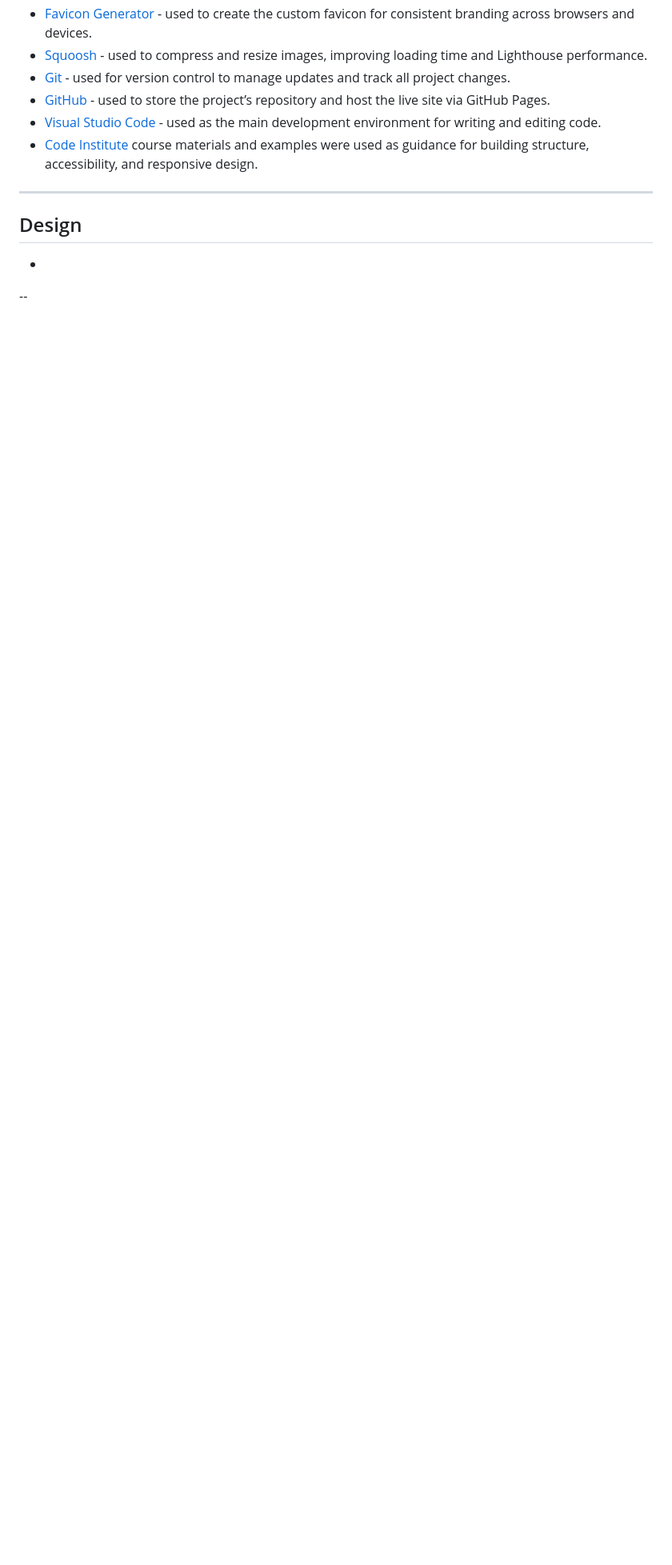
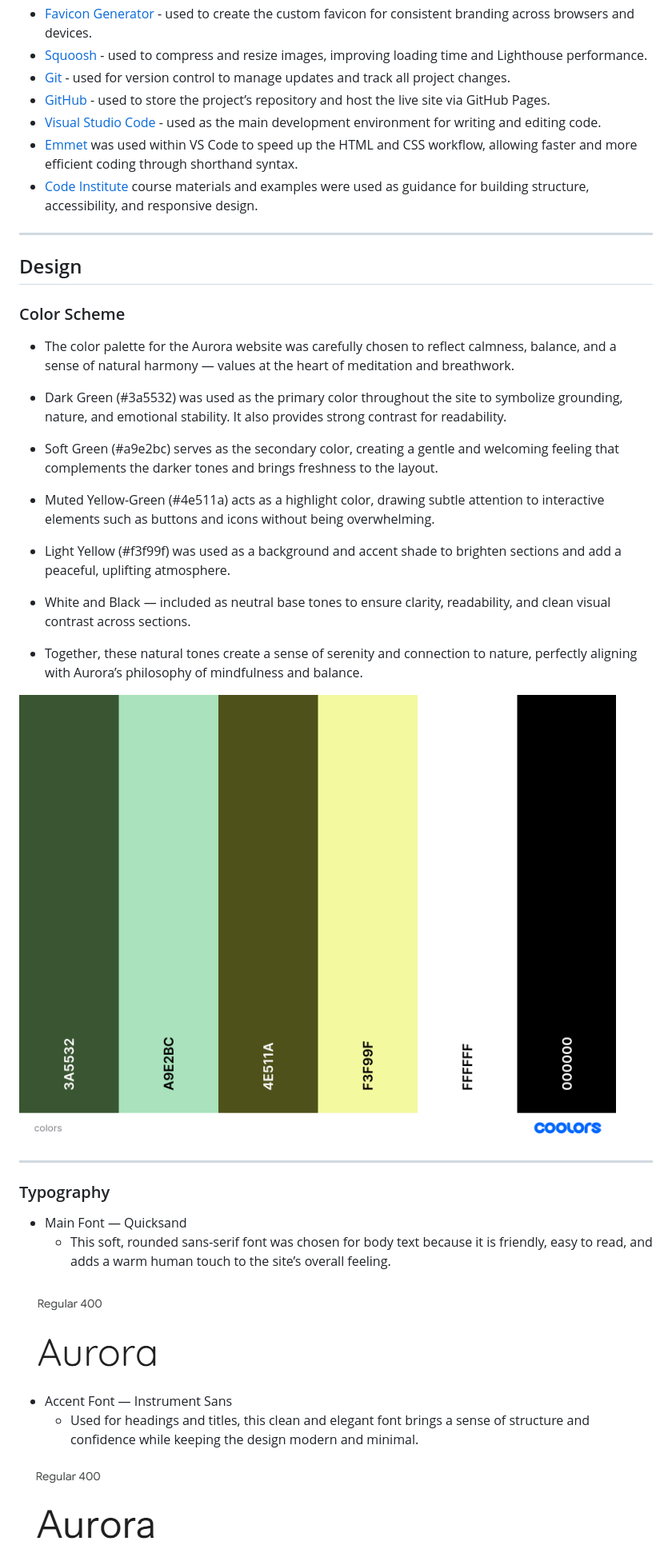
Before and after one commit to liepinaievaa-maker/meditate-with-aurora, a Markdown page: README.md, the part around the change printed below. Shown: that part at 80% size. GitHub-like rendering; pictures changed too: documentation/Quicksand.PNG (added), documentation/colors.png (added), documentation/instrument-sans.PNG (added); blank space fills up the shorter version.

Commit message:
Add design section

```diff
--- a/README.md
+++ b/README.md
@@ -188,10 +191,38 @@ The site can be accessed by this [link](https://liepinaievaa-maker.github.io/med
 + [Git](https://git-scm.com/) - used for version control to manage updates and track all project changes.
 + [GitHub](https://github.com/) - used to store the project’s repository and host the live site via GitHub Pages.
 + [Visual Studio Code](https://code.visualstudio.com/) - used as the main development environment for writing and editing code.
++ [Emmet](https://docs.emmet.io/cheat-sheet/) was used within VS Code to speed up the HTML and CSS workflow, allowing faster and more efficient coding through shorthand syntax.
 + [Code Institute](https://codeinstitute.net/) course materials and examples were used as guidance for building structure, accessibility, and responsive design.
 
 ---
+
 ## Design
 
-+
---
+### Color Scheme
+
++ The color palette for the Aurora website was carefully chosen to reflect calmness, balance, and a sense of natural harmony — values at the heart of meditation and breathwork.
+
+ + Dark Green (#3a5532) was used as the primary color throughout the site to symbolize grounding, nature, and emotional stability. It also provides strong contrast for readability.
+ + Soft Green (#a9e2bc) serves as the secondary color, creating a gentle and welcoming feeling that complements the darker tones and brings freshness to the layout.
+ + Muted Yellow-Green (#4e511a) acts as a highlight color, drawing subtle attention to interactive elements such as buttons and icons without being overwhelming.
+ + Light Yellow (#f3f99f) was used as a background and accent shade to brighten sections and add a peaceful, uplifting atmosphere.
+ + White and Black — included as neutral base tones to ensure clarity, readability, and clean visual contrast across sections.
+
++ Together, these natural tones create a sense of serenity and connection to nature, perfectly aligning with Aurora’s philosophy of mindfulness and balance.
+
+![Color Scheme](documentation/colors.png)
+
+---
+
+### Typography
+
++ Main Font — Quicksand
+  + This soft, rounded sans-serif font was chosen for body text because it is friendly, easy to read, and adds a warm human touch to the site’s overall feeling.
+
+![Font Quicksand](documentation/Quicksand.PNG)
+
++ Accent Font — Instrument Sans
+  + Used for headings and titles, this clean and elegant font brings a sense of structure and confidence while keeping the design modern and minimal.
+
+![Font Instrument Sans](documentation/instrument-sans.PNG)
+
```
Also changed, not shown: other parts of README.md (+10 -1 lines).
